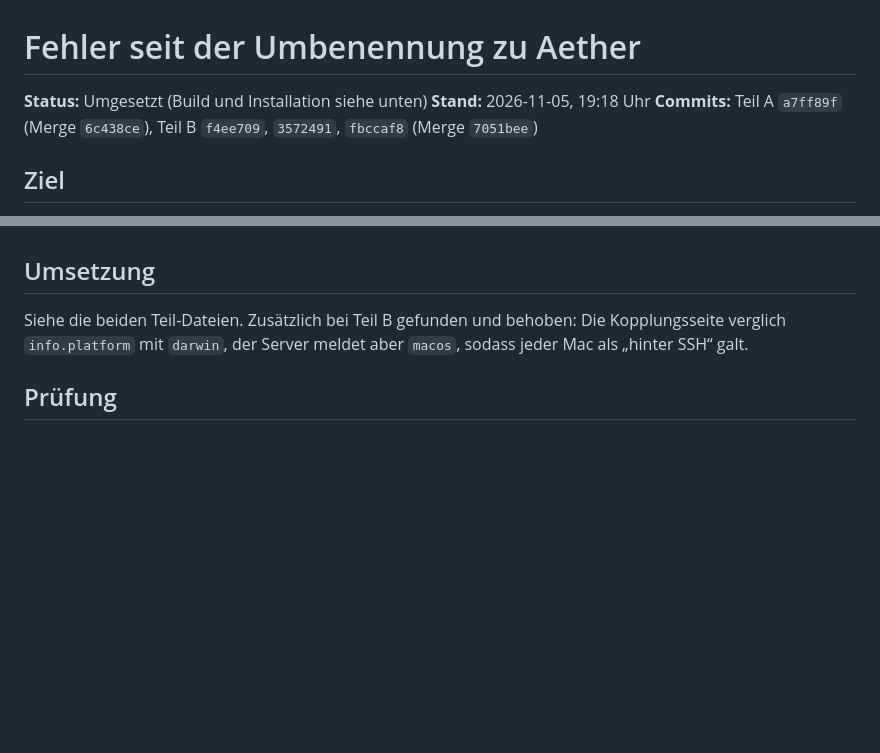
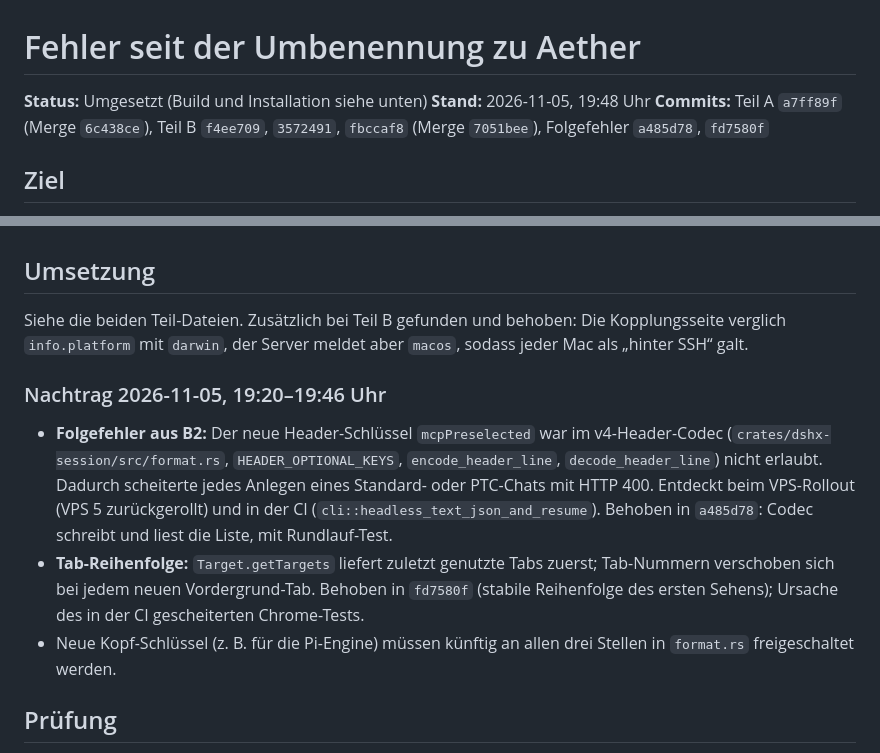
Before and after one commit to NavidYSZ/dsh-codex-rs, a Markdown page: docs/planning/regressionen-seit-aether.md, 2 parts joined by grey strips. Rendered like a GitHub page; blank space fills up the shorter version.

Commit message:
Changelog and plan notes for the header and tab order fixes
Co-Authored-By: Claude Opus 5.5 <noreply@anthropic.com>

```diff
--- a/docs/planning/regressionen-seit-aether.md
+++ b/docs/planning/regressionen-seit-aether.md
@@ -1,8 +1,8 @@
 # Fehler seit der Umbenennung zu Aether
 
 **Status:** Umgesetzt (Build und Installation siehe unten)
-**Stand:** 2026-11-05, 19:18 Uhr
-**Commits:** Teil A `a7ff89f` (Merge `6c438ce`), Teil B `f4ee709`, `3572491`, `fbccaf8` (Merge `7051bee`)
+**Stand:** 2026-11-05, 19:48 Uhr
+**Commits:** Teil A `a7ff89f` (Merge `6c438ce`), Teil B `f4ee709`, `3572491`, `fbccaf8` (Merge `7051bee`), Folgefehler `a485d78`, `fd7580f`
 
 ## Ziel
 
@@ -70,6 +70,22 @@ undatierte SSH-Meldungen „channel open failed“, Fehler von DeepSeek, HY4
 
 Siehe die beiden Teil-Dateien. Zusätzlich bei Teil B gefunden und behoben: Die Kopplungsseite verglich `info.platform` mit `darwin`, der Server meldet aber `macos`, sodass jeder Mac als „hinter SSH“ galt.
 
+### Nachtrag 2026-11-05, 19:20–19:46 Uhr
+
+- **Folgefehler aus B2:** Der neue Header-Schlüssel `mcpPreselected` war im
+  v4-Header-Codec (`crates/dshx-session/src/format.rs`,
+  `HEADER_OPTIONAL_KEYS`, `encode_header_line`, `decode_header_line`) nicht
+  erlaubt. Dadurch scheiterte jedes Anlegen eines Standard- oder PTC-Chats mit
+  HTTP 400. Entdeckt beim VPS-Rollout (VPS 5 zurückgerollt) und in der CI
+  (`cli::headless_text_json_and_resume`). Behoben in `a485d78`: Codec schreibt
+  und liest die Liste, mit Rundlauf-Test.
+- **Tab-Reihenfolge:** `Target.getTargets` liefert zuletzt genutzte Tabs
+  zuerst; Tab-Nummern verschoben sich bei jedem neuen Vordergrund-Tab. Behoben
+  in `fd7580f` (stabile Reihenfolge des ersten Sehens); Ursache des in der CI
+  gescheiterten Chrome-Tests.
+- Neue Kopf-Schlüssel (z. B. für die Pi-Engine) müssen künftig an allen drei
+  Stellen in `format.rs` freigeschaltet werden.
+
 ## Prüfung
 
 Auf Nutzerwunsch keine Smoke-Tests, Testsuiten oder Lints; nur Kompilieren und
```
Also changed, not shown: CHANGELOG.md (+3 -0 lines).
